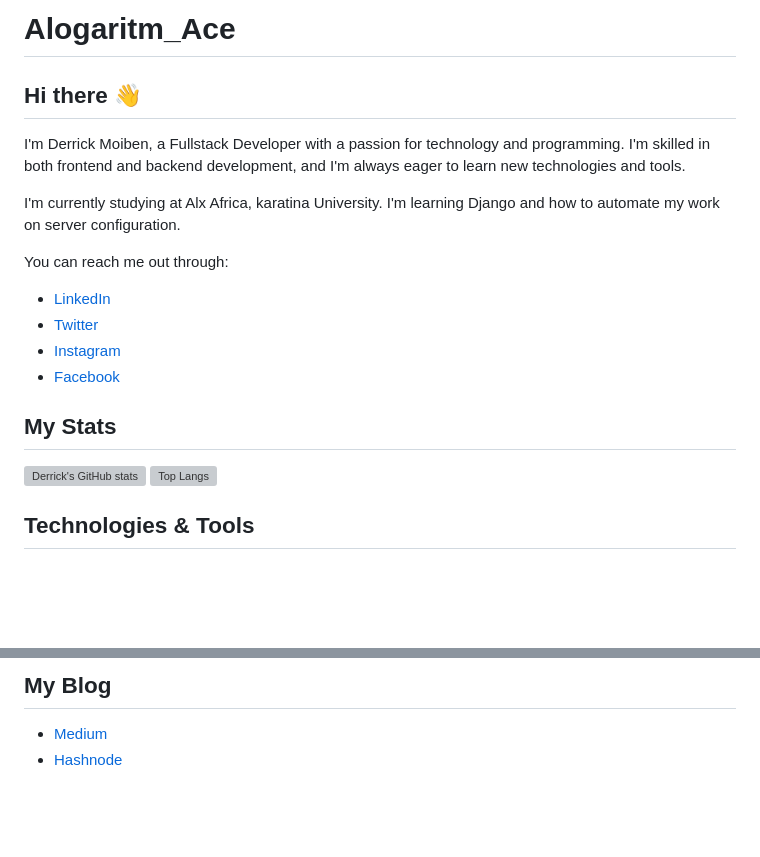
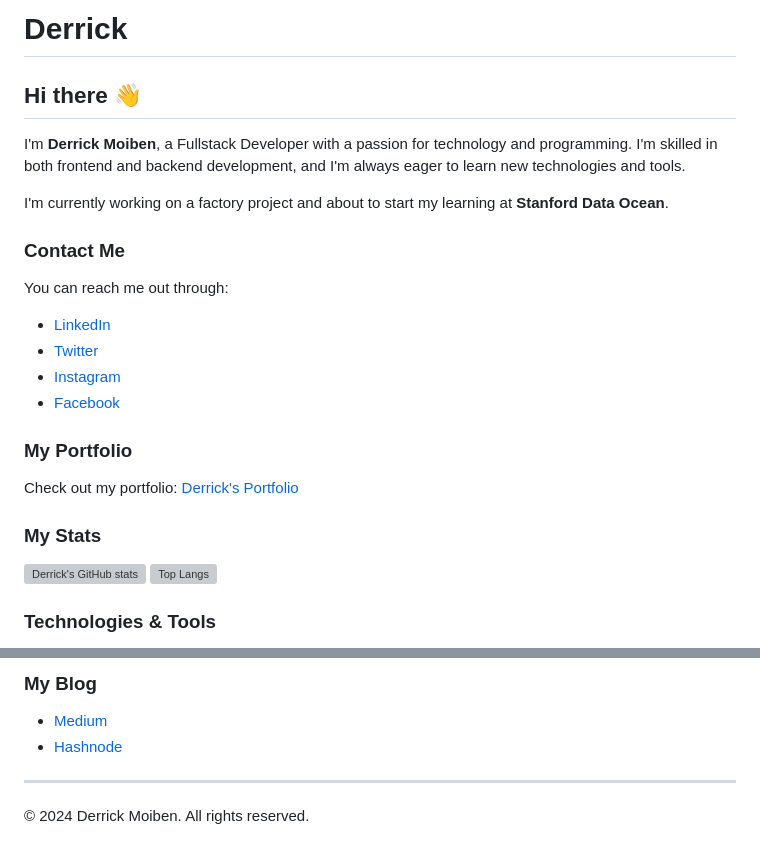
Before and after one commit to derrickkimtai/derrickkimtai, a Markdown page: README.md, 2 parts joined by grey strips. Rendered like a GitHub page; blank space fills up the shorter version; grey boxes are pictures that could not be loaded.

```diff
--- a/README.md
+++ b/README.md
@@ -1,11 +1,12 @@
-
-# Alogaritm_Ace
+# Derrick
 
 ## Hi there 👋
 
-I'm Derrick Moiben, a Fullstack Developer with a passion for technology and programming. I'm skilled in both frontend and backend development, and I'm always eager to learn new technologies and tools.
+I'm **Derrick Moiben**, a Fullstack Developer with a passion for technology and programming. I'm skilled in both frontend and backend development, and I'm always eager to learn new technologies and tools.
 
-I'm currently studying at Alx Africa, karatina University. I'm learning Django and how to automate my work on server configuration.
+I'm currently working on a factory project and about to start my learning at **Stanford Data Ocean**.
+
+### Contact Me
 
 You can reach me out through:
 - [LinkedIn](https://www.linkedin.com/in/derrick-moiben)
@@ -13,11 +14,14 @@ You can reach me out through:
 - [Instagram](https://instagram.com/k.i.m_kimtai)
 - [Facebook](https://www.facebook.com/derrick.moiben)
 
+### My Portfolio
 
-## My Stats
+Check out my portfolio: [Derrick's Portfolio](https://derrick-moiben.onrender.com/)
+
+### My Stats
 
 ![Derrick's GitHub stats](https://github-readme-stats.vercel.app/api?username=derrickkimtai&show_icons=true&theme=radical)
 ![Top Langs](https://github-readme-stats.vercel.app/api/top-langs/?username=derrickkimtai&layout=compact)
 
-## Technologies & Tools
+### Technologies & Tools
 
@@ -47,5 +57,9 @@ You can reach me out through:
 
-## My Blog
+### My Blog
 
 - [Medium](https://medium.com/@derrickmoio92)
 - [Hashnode](https://hashnode.com/@kimtai254)
+
+---
+
+&copy; 2024 Derrick Moiben. All rights reserved.
```
Also changed, not shown: other parts of README.md (+23 -17 lines).
